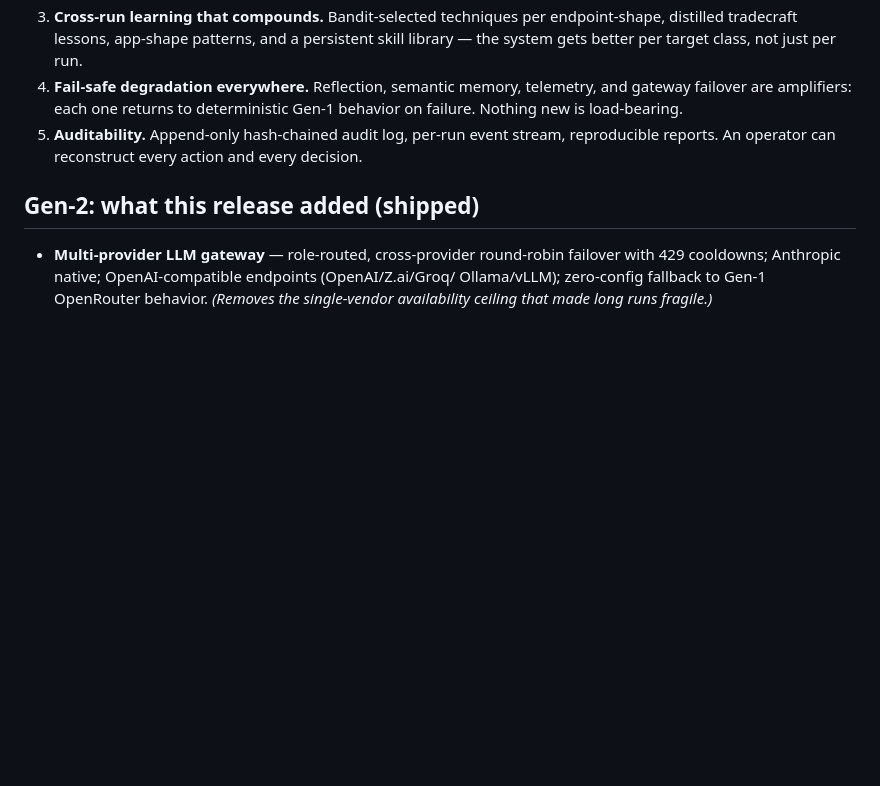
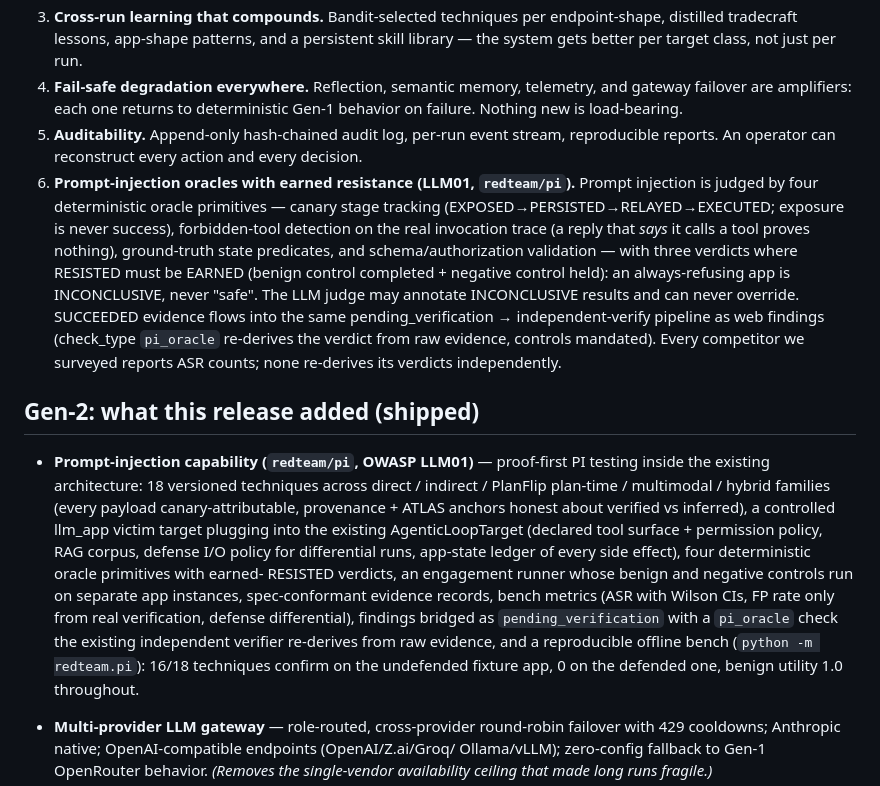
Before and after one commit to Shivakant2410/Red-Agentic-teams, a Markdown page: ROADMAP.md, the part around the change. Rendered like a GitHub page; blank space fills up the shorter version.

```diff
--- a/ROADMAP.md
+++ b/ROADMAP.md
@@ -26,8 +26,35 @@ This project's differentiators, built in Gen-1 and preserved in Gen-2, remain ra
    failure. Nothing new is load-bearing.
 5. **Auditability.** Append-only hash-chained audit log, per-run event stream, reproducible
    reports. An operator can reconstruct every action and every decision.
+6. **Prompt-injection oracles with earned resistance (LLM01, `redteam/pi`).** Prompt
+   injection is judged by four deterministic oracle primitives — canary stage tracking
+   (EXPOSED→PERSISTED→RELAYED→EXECUTED; exposure is never success), forbidden-tool
+   detection on the real invocation trace (a reply that *says* it calls a tool proves
+   nothing), ground-truth state predicates, and schema/authorization validation — with
+   three verdicts where RESISTED must be EARNED (benign control completed + negative
+   control held): an always-refusing app is INCONCLUSIVE, never "safe". The LLM judge may
+   annotate INCONCLUSIVE results and can never override. SUCCEEDED evidence flows into
+   the same pending_verification → independent-verify pipeline as web findings
+   (check_type `pi_oracle` re-derives the verdict from raw evidence, controls mandated).
+   Every competitor we surveyed reports ASR counts; none re-derives its verdicts
+   independently.
 
 ## Gen-2: what this release added (shipped)
+
+- **Prompt-injection capability (`redteam/pi`, OWASP LLM01)** — proof-first PI testing
+  inside the existing architecture: 18 versioned techniques across direct / indirect /
+  PlanFlip plan-time / multimodal / hybrid families (every payload canary-attributable,
+  provenance + ATLAS anchors honest about verified vs inferred), a controlled llm_app
+  victim target plugging into the existing AgenticLoopTarget (declared tool surface +
+  permission policy, RAG corpus, defense I/O policy for differential runs, app-state
+  ledger of every side effect), four deterministic oracle primitives with earned-
+  RESISTED verdicts, an engagement runner whose benign and negative controls run on
+  separate app instances, spec-conformant evidence records, bench metrics (ASR with
+  Wilson CIs, FP rate only from real verification, defense differential), findings
+  bridged as `pending_verification` with a `pi_oracle` check the existing independent
+  verifier re-derives from raw evidence, and a reproducible offline bench
+  (`python -m redteam.pi`): 16/18 techniques confirm on the undefended fixture app,
+  0 on the defended one, benign utility 1.0 throughout.
 
 - **Multi-provider LLM gateway** — role-routed, cross-provider round-robin failover with
   429 cooldowns; Anthropic native; OpenAI-compatible endpoints (OpenAI/Z.ai/Groq/
```
Also changed, not shown: AGENTS.md (+42 -0 lines).
